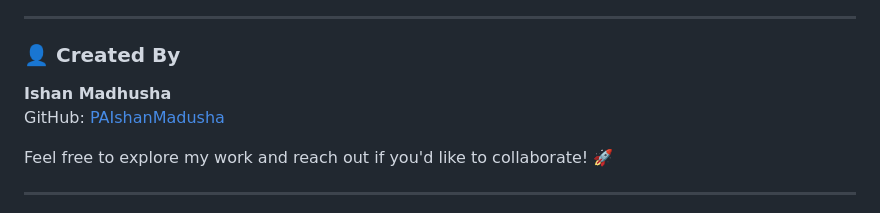
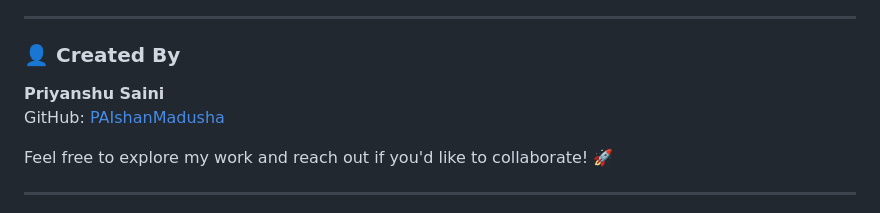
Before and after one commit to priyanshusaini566/cropprediction, a Markdown page: README.md, the part around the change. GitHub-like rendering.

Commit message:
Update contributor information in README.md

```diff
--- a/README.md
+++ b/README.md
@@ -272,7 +272,7 @@ jupyter notebook
 ---
 
 ### 👤 Created By
-**Ishan Madhusha**
+**Priyanshu Saini**
 GitHub: [PAIshanMadusha](https://github.com/PAIshanMadusha)
 
 Feel free to explore my work and reach out if you'd like to collaborate! 🚀
```
